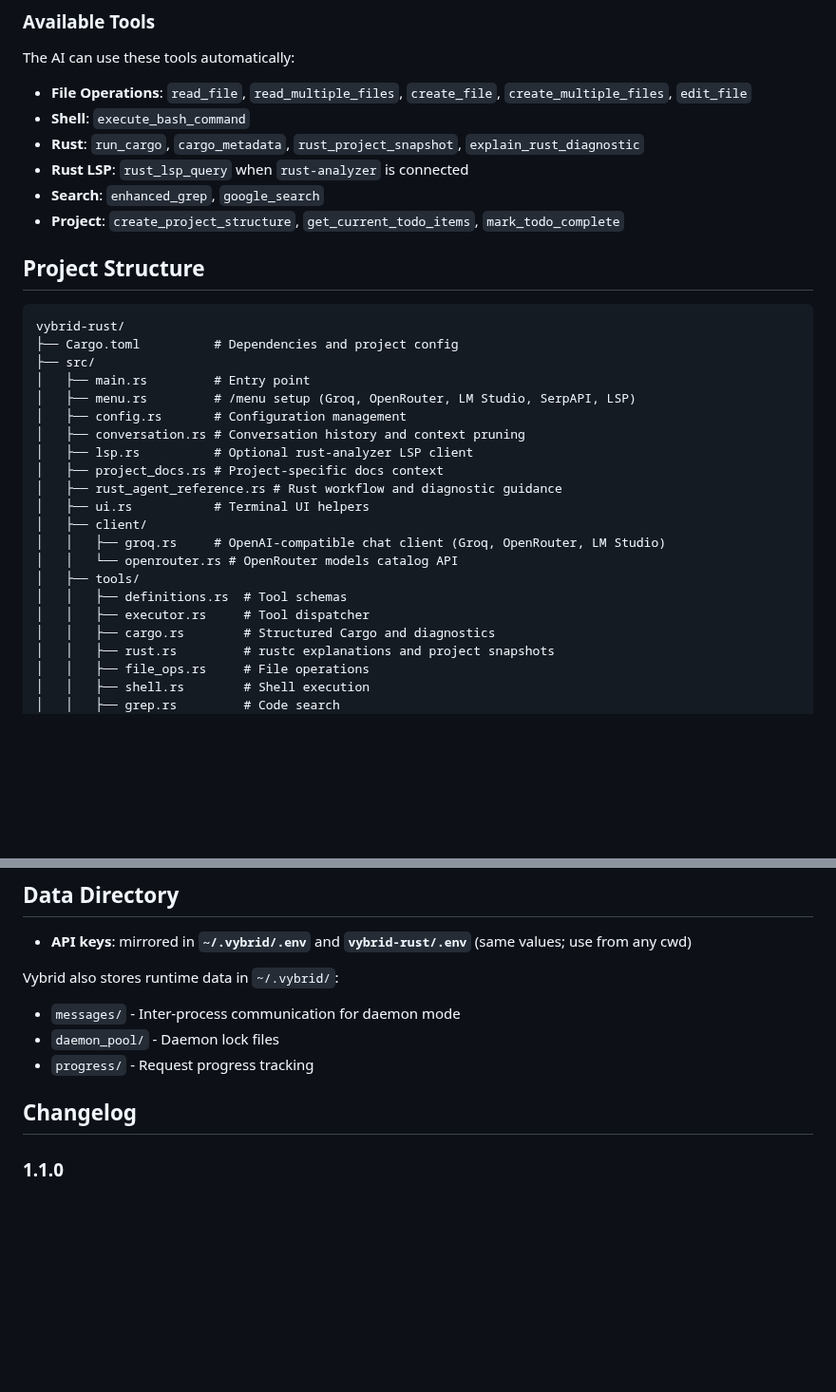
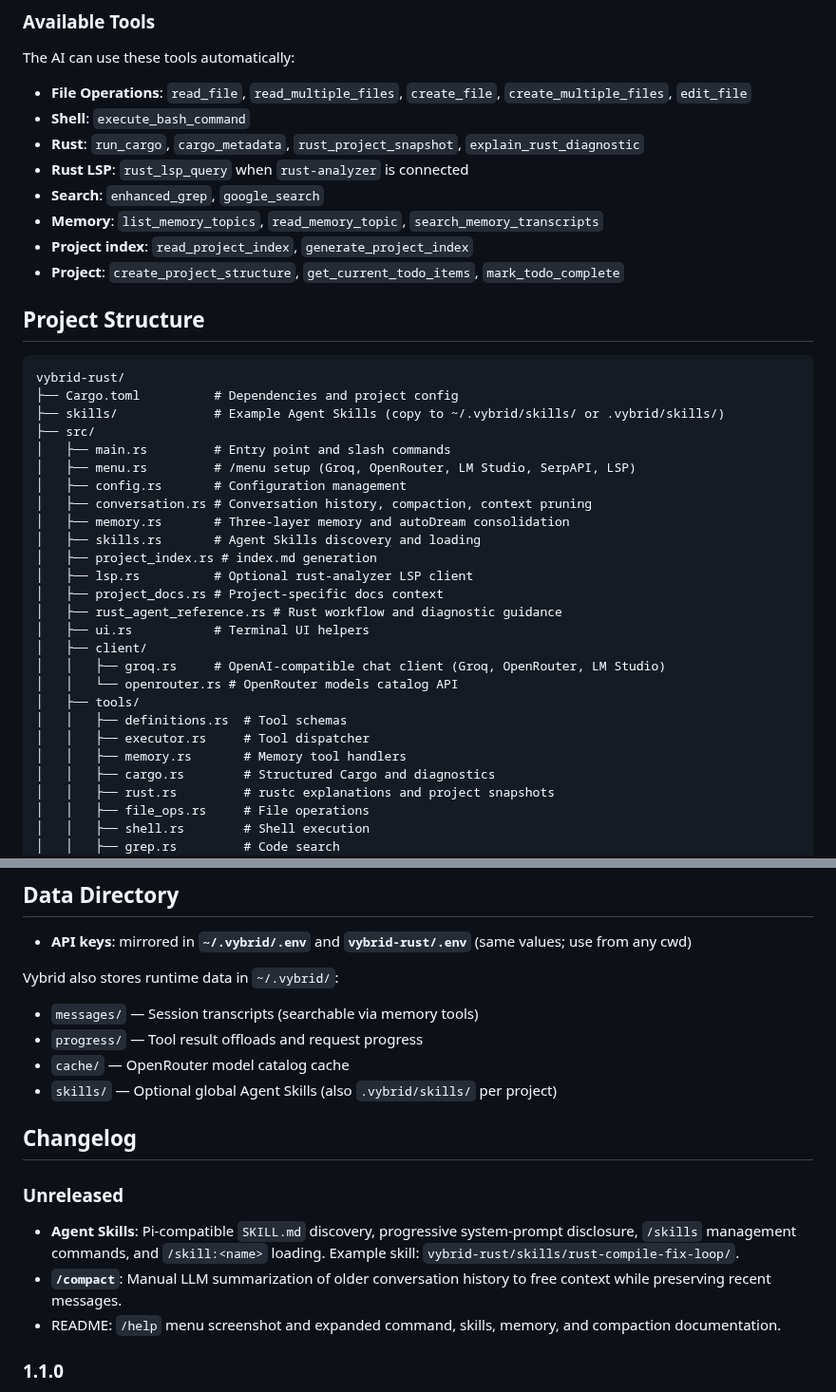
Before and after one commit to SampleBias/vybrid, a Markdown page: README.md, 2 parts joined by grey strips. Shown at 95% size. Drawn GitHub-style; blank space fills up the shorter version.

````diff
--- a/README.md
+++ b/README.md
@@ -282,6 +370,8 @@ The AI can use these tools automatically:
 - **Rust**: `run_cargo`, `cargo_metadata`, `rust_project_snapshot`, `explain_rust_diagnostic`
 - **Rust LSP**: `rust_lsp_query` when `rust-analyzer` is connected
 - **Search**: `enhanced_grep`, `google_search`
+- **Memory**: `list_memory_topics`, `read_memory_topic`, `search_memory_transcripts`
+- **Project index**: `read_project_index`, `generate_project_index`
 - **Project**: `create_project_structure`, `get_current_todo_items`, `mark_todo_complete`
 
 ## Project Structure
@@ -289,11 +379,15 @@ The AI can use these tools automatically:
 ```
 vybrid-rust/
 ├── Cargo.toml          # Dependencies and project config
+├── skills/             # Example Agent Skills (copy to ~/.vybrid/skills/ or .vybrid/skills/)
 ├── src/
-│   ├── main.rs         # Entry point
+│   ├── main.rs         # Entry point and slash commands
 │   ├── menu.rs         # /menu setup (Groq, OpenRouter, LM Studio, SerpAPI, LSP)
 │   ├── config.rs       # Configuration management
-│   ├── conversation.rs # Conversation history and context pruning
+│   ├── conversation.rs # Conversation history, compaction, context pruning
+│   ├── memory.rs       # Three-layer memory and autoDream consolidation
+│   ├── skills.rs       # Agent Skills discovery and loading
+│   ├── project_index.rs # index.md generation
 │   ├── lsp.rs          # Optional rust-analyzer LSP client
 │   ├── project_docs.rs # Project-specific docs context
 │   ├── rust_agent_reference.rs # Rust workflow and diagnostic guidance
@@ -304,6 +398,7 @@ vybrid-rust/
 │   ├── tools/
 │   │   ├── definitions.rs  # Tool schemas
 │   │   ├── executor.rs     # Tool dispatcher
+│   │   ├── memory.rs       # Memory tool handlers
 │   │   ├── cargo.rs        # Structured Cargo and diagnostics
 │   │   ├── rust.rs         # rustc explanations and project snapshots
 │   │   ├── file_ops.rs     # File operations
@@ -348,11 +443,18 @@ cargo clippy -- -D warnings
 
 Vybrid also stores runtime data in `~/.vybrid/`:
 
-- `messages/` - Inter-process communication for daemon mode
-- `daemon_pool/` - Daemon lock files
-- `progress/` - Request progress tracking
+- `messages/` — Session transcripts (searchable via memory tools)
+- `progress/` — Tool result offloads and request progress
+- `cache/` — OpenRouter model catalog cache
+- `skills/` — Optional global Agent Skills (also `.vybrid/skills/` per project)
 
 ## Changelog
+
+### Unreleased
+
+- **Agent Skills**: Pi-compatible `SKILL.md` discovery, progressive system-prompt disclosure, `/skills` management commands, and `/skill:<name>` loading. Example skill: `vybrid-rust/skills/rust-compile-fix-loop/`.
+- **`/compact`**: Manual LLM summarization of older conversation history to free context while preserving recent messages.
+- README: `/help` menu screenshot and expanded command, skills, memory, and compaction documentation.
 
 ### 1.1.0
 
````
Also changed, not shown: other parts of README.md (+89 -1 lines), assets/vybrid-help-menu.png (added).
